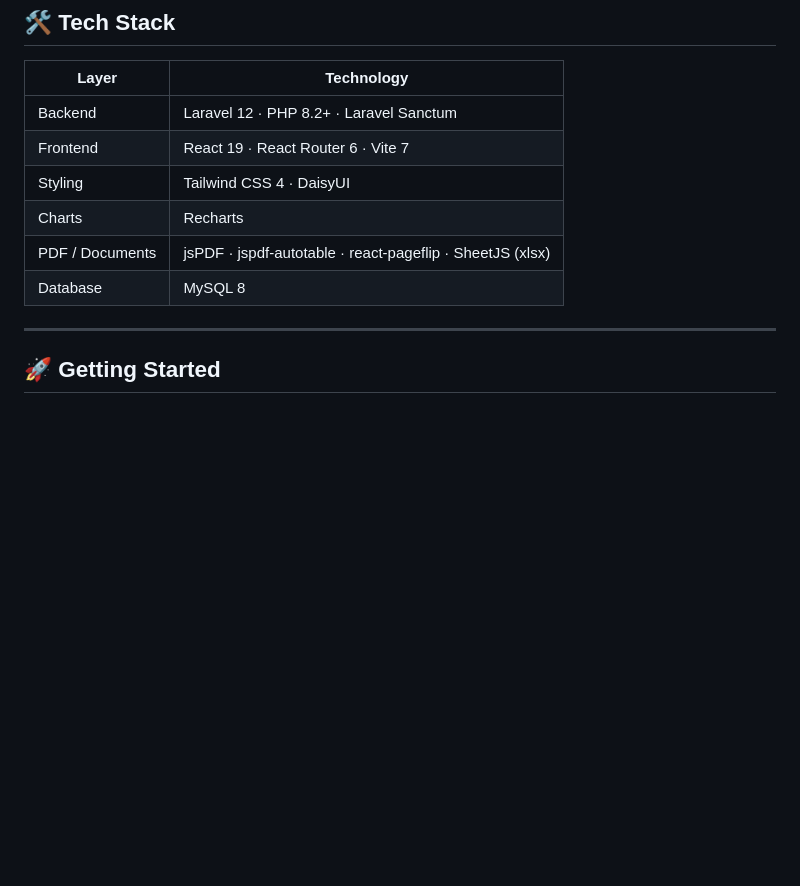
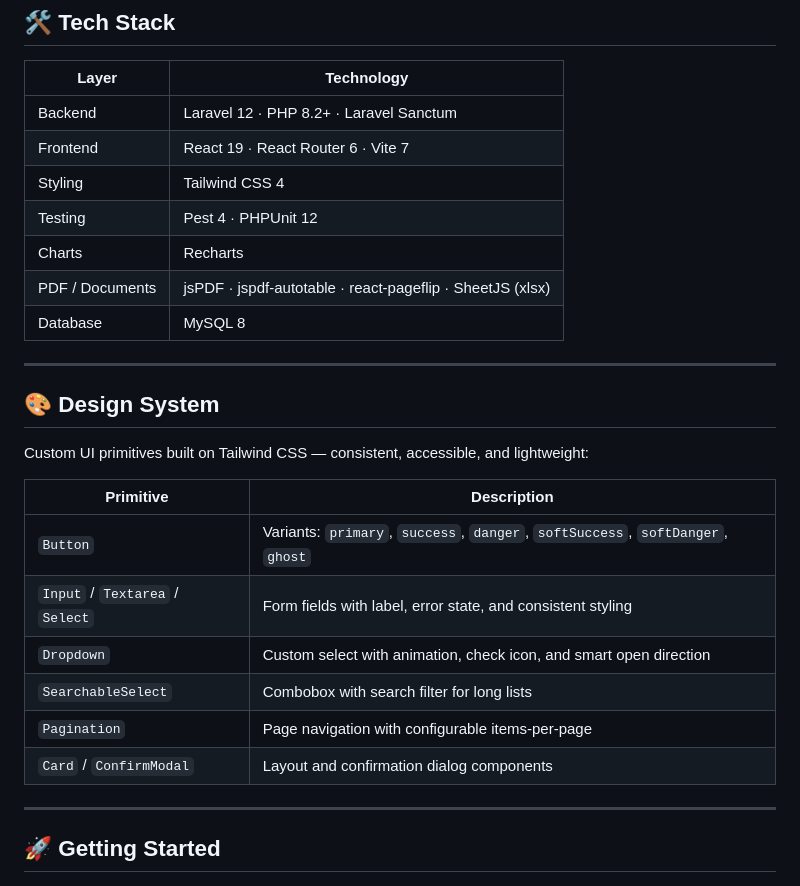
Before and after one commit to qhnaf/bukupejabat-portfolio, a Markdown page: README.md, the part around one of its changes. GitHub-like rendering; blank space fills up the shorter version.

```diff
--- a/README.md
+++ b/README.md
@@ -54,10 +54,26 @@ A full-stack web application for managing employee directories and publishing of
 |-------|-----------|
 | Backend | Laravel 12 · PHP 8.2+ · Laravel Sanctum |
 | Frontend | React 19 · React Router 6 · Vite 7 |
-| Styling | Tailwind CSS 4 · DaisyUI |
+| Styling | Tailwind CSS 4 |
+| Testing | Pest 4 · PHPUnit 12 |
 | Charts | Recharts |
 | PDF / Documents | jsPDF · jspdf-autotable · react-pageflip · SheetJS (xlsx) |
 | Database | MySQL 8 |
+
+---
+
+## 🎨 Design System
+
+Custom UI primitives built on Tailwind CSS — consistent, accessible, and lightweight:
+
+| Primitive | Description |
+|-----------|-------------|
+| `Button` | Variants: `primary`, `success`, `danger`, `softSuccess`, `softDanger`, `ghost` |
+| `Input` / `Textarea` / `Select` | Form fields with label, error state, and consistent styling |
+| `Dropdown` | Custom select with animation, check icon, and smart open direction |
+| `SearchableSelect` | Combobox with search filter for long lists |
+| `Pagination` | Page navigation with configurable items-per-page |
+| `Card` / `ConfirmModal` | Layout and confirmation dialog components |
 
 ---
 
```
Also changed, not shown: other parts of README.md (+26 -1 lines).
